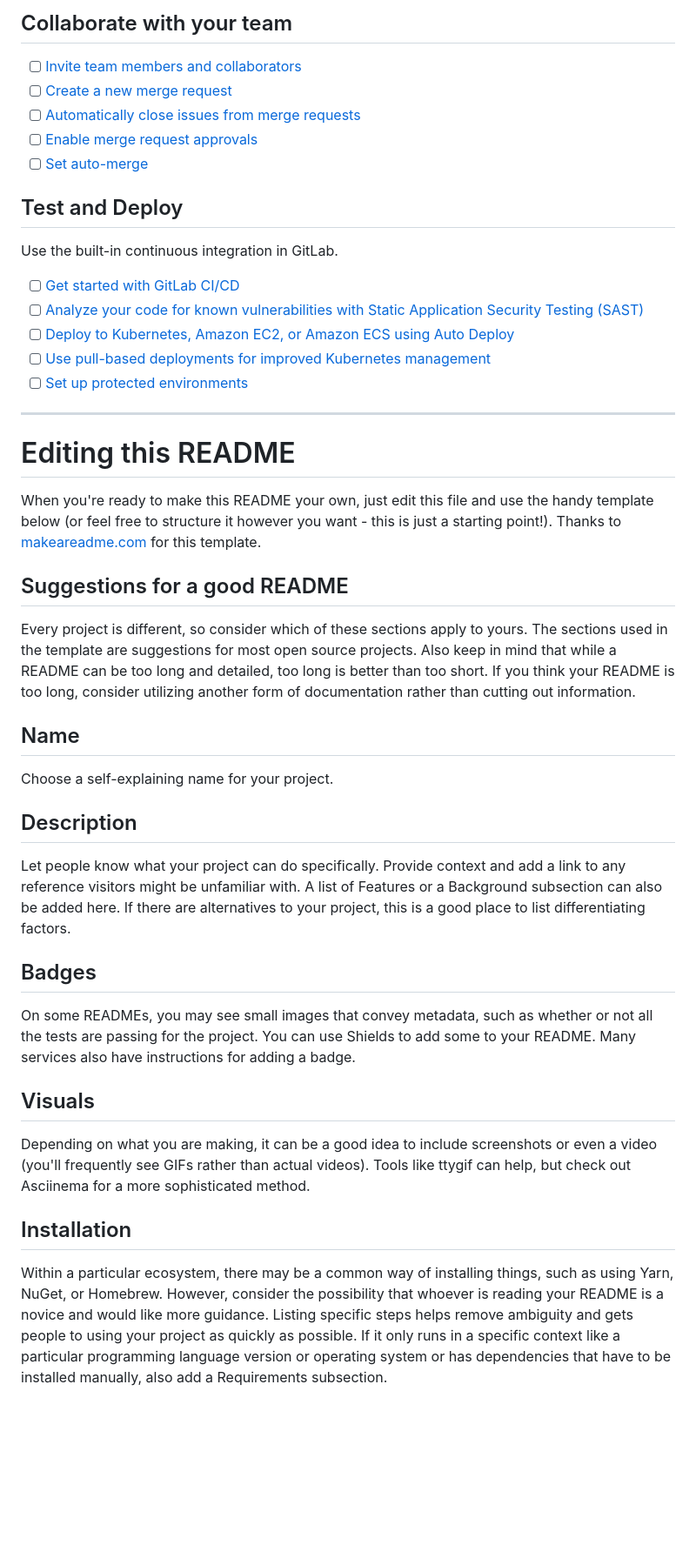
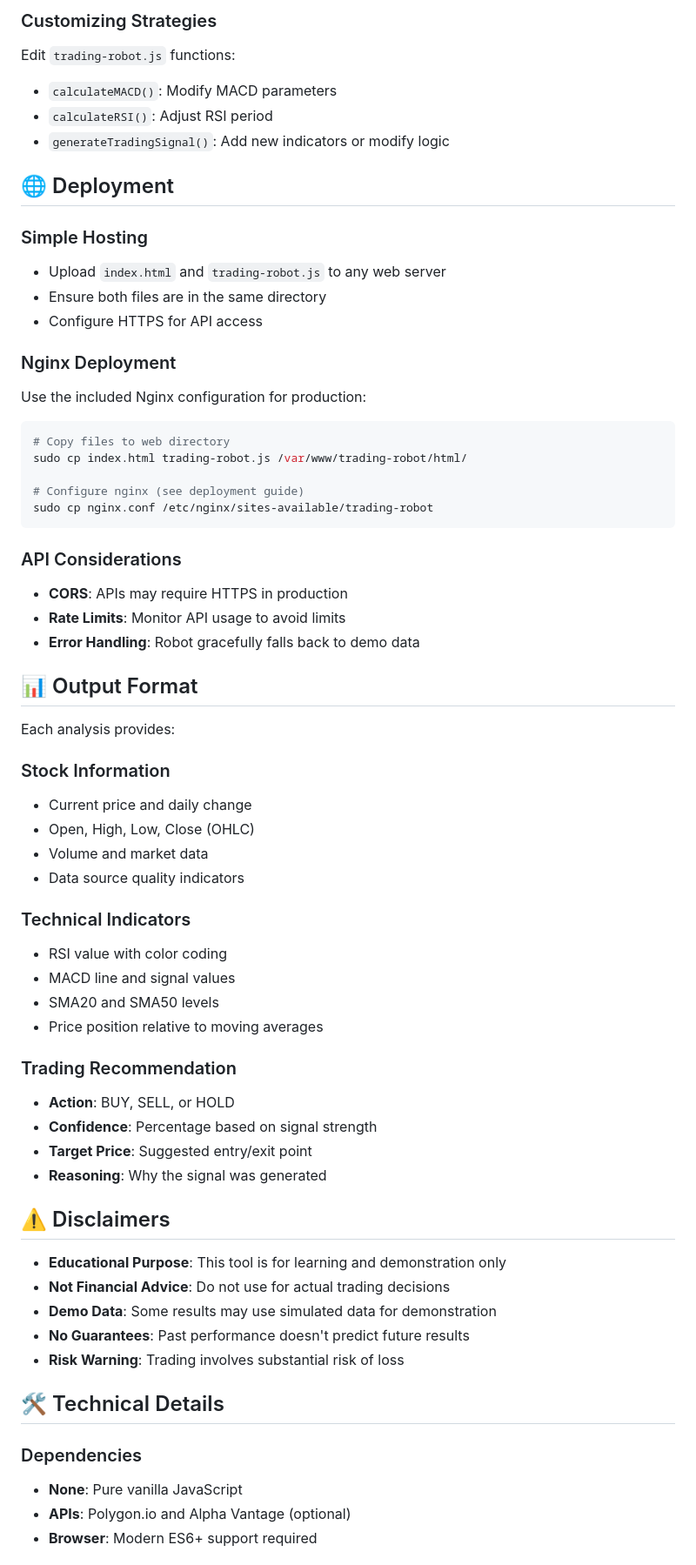
Before and after one commit to obodnikov/ai-web-trade-robot, a Markdown page: README.md, the part around the change printed below. Shown: that part at 87% size. Drawn GitHub-style; blank space fills up the shorter version.

````diff
--- a/README.md
+++ b/README.md
@@ -26,44 +133,66 @@ git push -uf origin main
 
-## Collaborate with your team
+### Customizing Strategies
+Edit `trading-robot.js` functions:
+- `calculateMACD()`: Modify MACD parameters
+- `calculateRSI()`: Adjust RSI period
+- `generateTradingSignal()`: Add new indicators or modify logic
 
-- [ ] [Invite team members and collaborators](https://docs.gitlab.com/ee/user/project/members/)
-- [ ] [Create a new merge request](https://docs.gitlab.com/ee/user/project/merge_requests/creating_merge_requests.html)
-- [ ] [Automatically close issues from merge requests](https://docs.gitlab.com/ee/user/project/issues/managing_issues.html#closing-issues-automatically)
-- [ ] [Enable merge request approvals](https://docs.gitlab.com/ee/user/project/merge_requests/approvals/)
-- [ ] [Set auto-merge](https://docs.gitlab.com/user/project/merge_requests/auto_merge/)
+## 🌐 Deployment
 
-## Test and Deploy
+### Simple Hosting
+- Upload `index.html` and `trading-robot.js` to any web server
+- Ensure both files are in the same directory
+- Configure HTTPS for API access
 
-Use the built-in continuous integration in GitLab.
+### Nginx Deployment
+Use the included Nginx configuration for production:
+```bash
+# Copy files to web directory
+sudo cp index.html trading-robot.js /var/www/trading-robot/html/
 
-- [ ] [Get started with GitLab CI/CD](https://docs.gitlab.com/ee/ci/quick_start/)
-- [ ] [Analyze your code for known vulnerabilities with Static Application Security Testing (SAST)](https://docs.gitlab.com/ee/user/application_security/sast/)
-- [ ] [Deploy to Kubernetes, Amazon EC2, or Amazon ECS using Auto Deploy](https://docs.gitlab.com/ee/topics/autodevops/requirements.html)
-- [ ] [Use pull-based deployments for improved Kubernetes management](https://docs.gitlab.com/ee/user/clusters/agent/)
-- [ ] [Set up protected environments](https://docs.gitlab.com/ee/ci/environments/protected_environments.html)
+# Configure nginx (see deployment guide)
+sudo cp nginx.conf /etc/nginx/sites-available/trading-robot
+```
 
-***
+### API Considerations
+- **CORS**: APIs may require HTTPS in production
+- **Rate Limits**: Monitor API usage to avoid limits
+- **Error Handling**: Robot gracefully falls back to demo data
 
-# Editing this README
+## 📊 Output Format
 
-When you're ready to make this README your own, just edit this file and use the handy template below (or feel free to structure it however you want - this is just a starting point!). Thanks to [makeareadme.com](https://www.makeareadme.com/) for this template.
+Each analysis provides:
 
-## Suggestions for a good README
+### Stock Information
+- Current price and daily change
+- Open, High, Low, Close (OHLC)
+- Volume and market data
+- Data source quality indicators
 
-Every project is different, so consider which of these sections apply to yours. The sections used in the template are suggestions for most open source projects. Also keep in mind that while a README can be too long and detailed, too long is better than too short. If you think your README is too long, consider utilizing another form of documentation rather than cutting out information.
+### Technical Indicators
+- RSI value with color coding
+- MACD line and signal values
+- SMA20 and SMA50 levels
+- Price position relative to moving averages
 
-## Name
-Choose a self-explaining name for your project.
+### Trading Recommendation
+- **Action**: BUY, SELL, or HOLD
+- **Confidence**: Percentage based on signal strength
+- **Target Price**: Suggested entry/exit point
+- **Reasoning**: Why the signal was generated
 
-## Description
-Let people know what your project can do specifically. Provide context and add a link to any reference visitors might be unfamiliar with. A list of Features or a Background subsection can also be added here. If there are alternatives to your project, this is a good place to list differentiating factors.
+## ⚠️ Disclaimers
 
-## Badges
-On some READMEs, you may see small images that convey metadata, such as whether or not all the tests are passing for the project. You can use Shields to add some to your README. Many services also have instructions for adding a badge.
+- **Educational Purpose**: This tool is for learning and demonstration only
+- **Not Financial Advice**: Do not use for actual trading decisions
+- **Demo Data**: Some results may use simulated data for demonstration
+- **No Guarantees**: Past performance doesn't predict future results
+- **Risk Warning**: Trading involves substantial risk of loss
 
-## Visuals
-Depending on what you are making, it can be a good idea to include screenshots or even a video (you'll frequently see GIFs rather than actual videos). Tools like ttygif can help, but check out Asciinema for a more sophisticated method.
+## 🛠️ Technical Details
 
-## Installation
-Within a particular ecosystem, there may be a common way of installing things, such as using Yarn, NuGet, or Homebrew. However, consider the possibility that whoever is reading your README is a novice and would like more guidance. Listing specific steps helps remove ambiguity and gets people to using your project as quickly as possible. If it only runs in a specific context like a particular programming language version or operating system or has dependencies that have to be installed manually, also add a Requirements subsection.
+### Dependencies
+- **None**: Pure vanilla JavaScript
+- **APIs**: Polygon.io and Alpha Vantage (optional)
+- **Browser**: Modern ES6+ support required
 
````
Also changed, not shown: other parts of README.md (+181 -30 lines).
